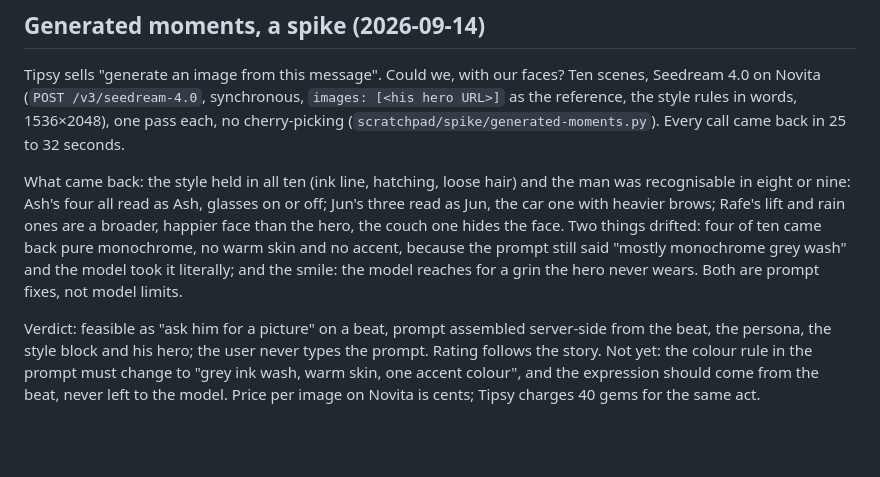
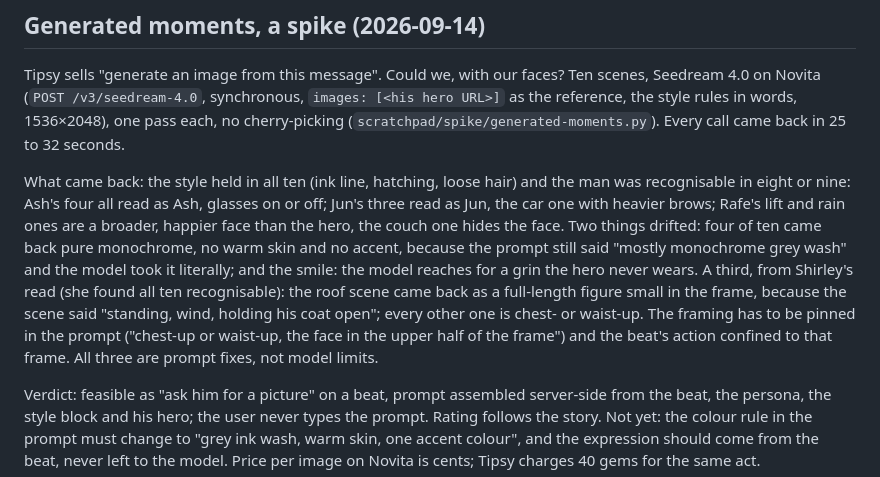
Before and after one commit to Shirleyyf921/odyssey, a Markdown page: docs/art-prompts.md, the part around the change. GitHub-like rendering; blank space fills up the shorter version.

Commit message:
docs: the spike's third finding, framing
Co-Authored-By: Claude Fable 5.1 <noreply@anthropic.com>

```diff
--- a/docs/art-prompts.md
+++ b/docs/art-prompts.md
@@ -337,7 +337,11 @@ as Jun, the car one with heavier brows; Rafe's lift and rain ones are a broader,
 than the hero, the couch one hides the face. Two things drifted: four of ten came back pure
 monochrome, no warm skin and no accent, because the prompt still said "mostly monochrome grey
 wash" and the model took it literally; and the smile: the model reaches for a grin the
-hero never wears. Both are prompt fixes, not model limits.
+hero never wears. A third, from Shirley's read (she found all ten recognisable): the roof scene came back
+as a full-length figure small in the frame, because the scene said "standing, wind, holding
+his coat open"; every other one is chest- or waist-up. The framing has to be pinned in the
+prompt ("chest-up or waist-up, the face in the upper half of the frame") and the beat's
+action confined to that frame. All three are prompt fixes, not model limits.
 
 Verdict: feasible as "ask him for a picture" on a beat, prompt assembled server-side from the
 beat, the persona, the style block and his hero; the user never types the prompt. Rating
```
